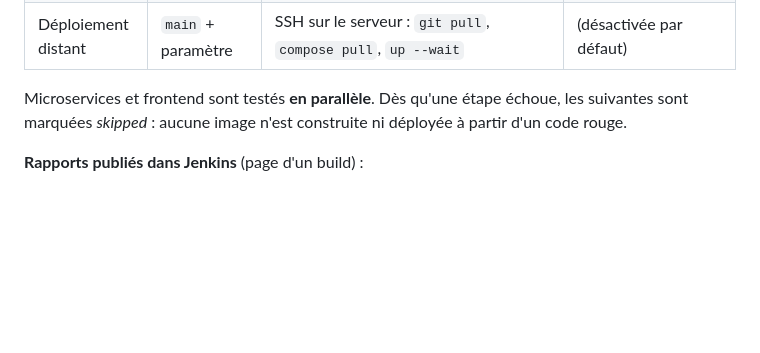
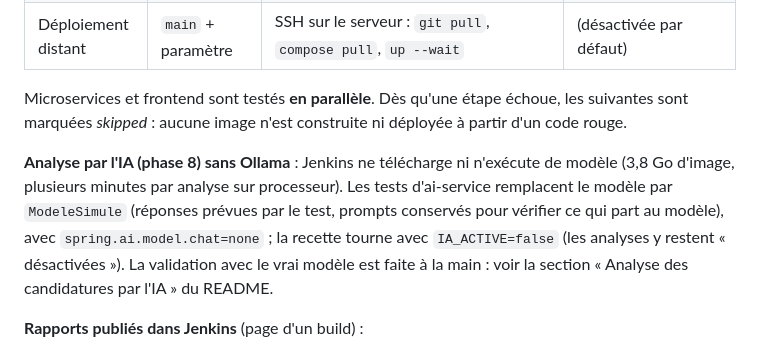
Before and after one commit to zakaech/stagehub, a Markdown page: docs/CI.md, the part around the change. Drawn GitHub-style; blank space fills up the shorter version.

```diff
--- a/docs/CI.md
+++ b/docs/CI.md
@@ -130,6 +130,12 @@ Jenkins le recopie dans un fichier temporaire pendant l'étape de déploiement s
 Microservices et frontend sont testés **en parallèle**. Dès qu'une étape échoue, les suivantes sont marquées *skipped* :
 aucune image n'est construite ni déployée à partir d'un code rouge.
 
+**Analyse par l'IA (phase 8) sans Ollama** : Jenkins ne télécharge ni n'exécute de modèle (3,8 Go d'image, plusieurs
+minutes par analyse sur processeur). Les tests d'ai-service remplacent le modèle par `ModeleSimule` (réponses prévues
+par le test, prompts conservés pour vérifier ce qui part au modèle), avec `spring.ai.model.chat=none` ; la recette
+tourne avec `IA_ACTIVE=false` (les analyses y restent « désactivées »). La validation avec le vrai modèle est faite à
+la main : voir la section « Analyse des candidatures par l'IA » du README.
+
 **Rapports publiés dans Jenkins** (page d'un build) :
 
 - **Tests** : résultats JUnit des microservices (Surefire + Failsafe) et du frontend (Vitest), avec l'historique et la
```
Also changed, not shown: README.md (+38 -2 lines), docs/captures/ia-detail-cv-adapte.png (added), docs/captures/ia-detail-injection-resume.png (added).
